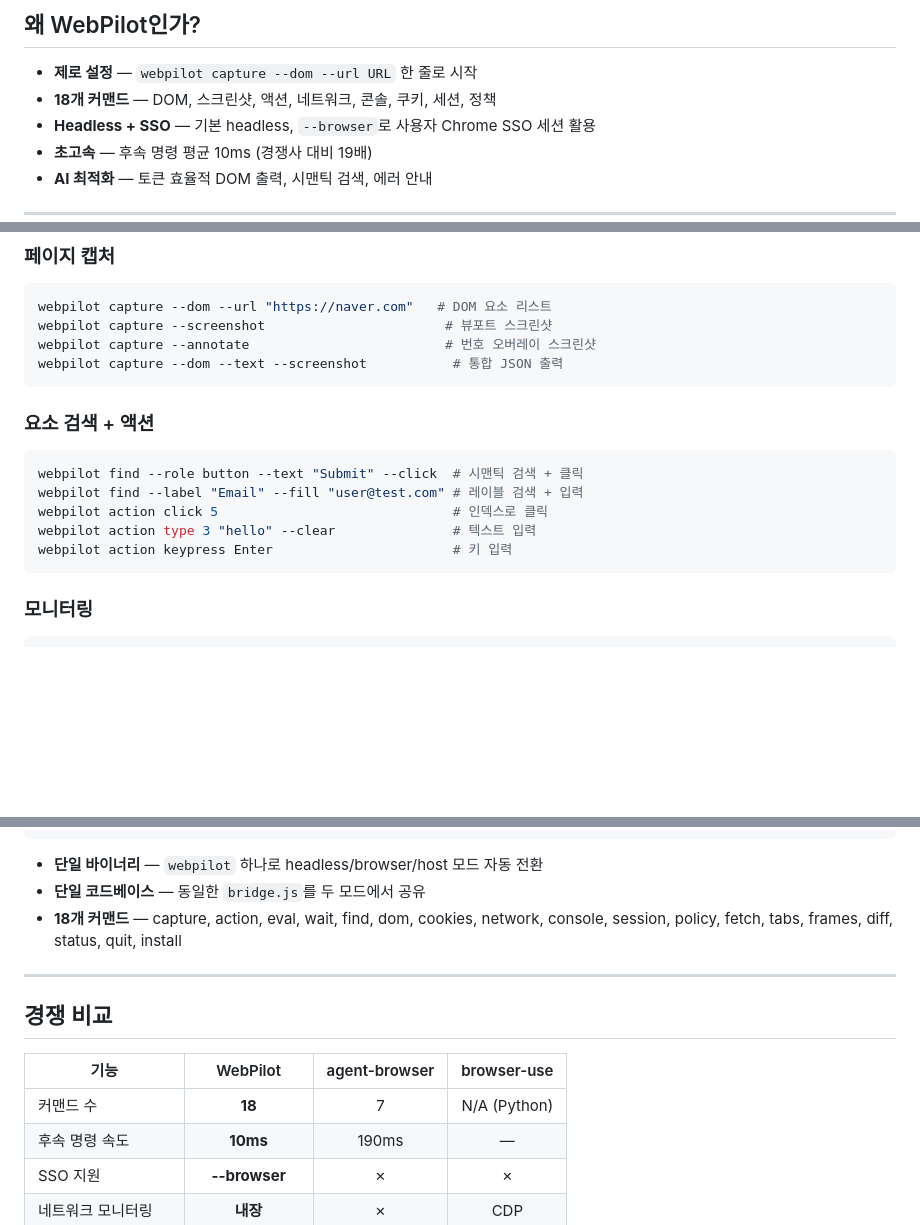
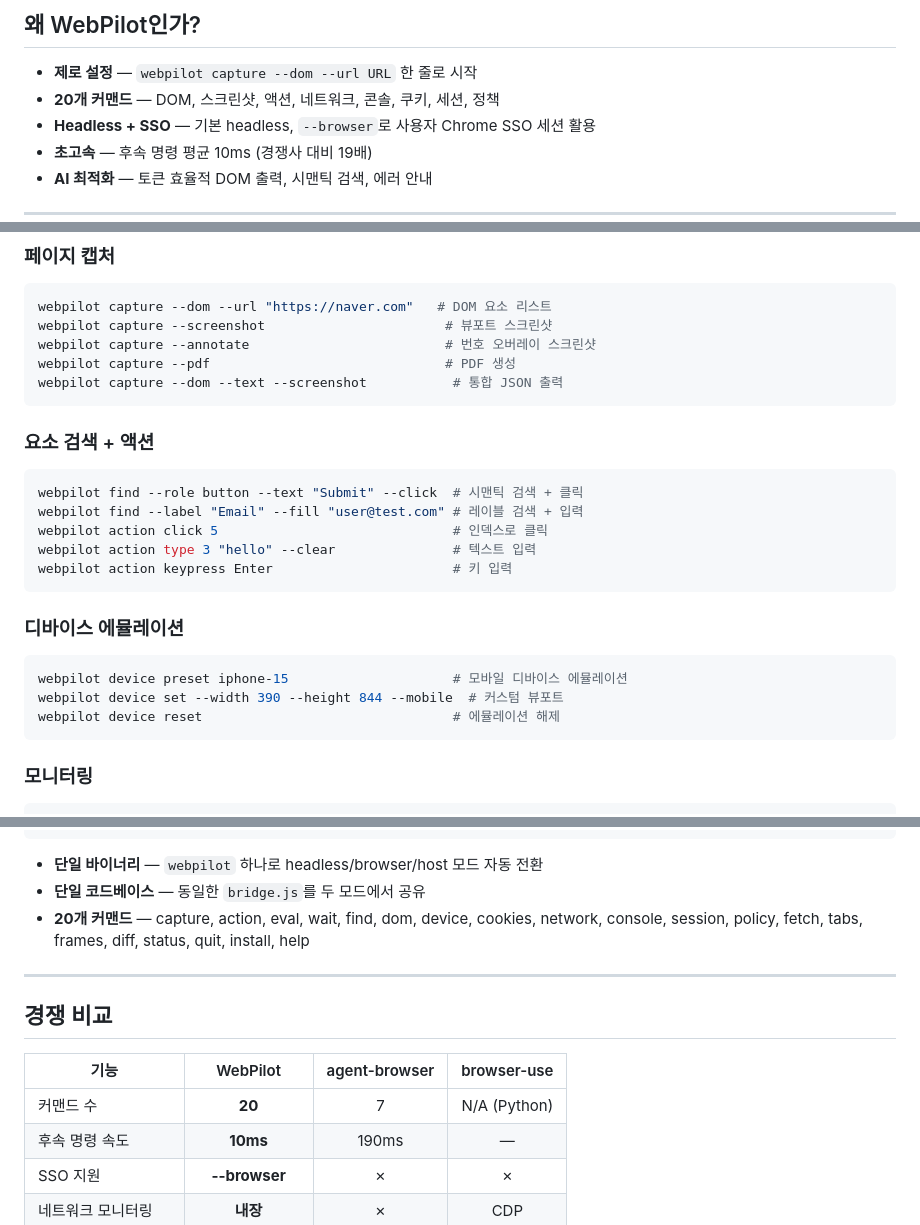
Before and after one commit to junyeong-ai/web-pilot, a Markdown page: README.md, 3 parts joined by grey strips. Rendered like a GitHub page; blank space fills up the shorter version.

````diff
--- a/README.md
+++ b/README.md
@@ -9,7 +9,7 @@
 ## 왜 WebPilot인가?
 
 - **제로 설정** — `webpilot capture --dom --url URL` 한 줄로 시작
-- **18개 커맨드** — DOM, 스크린샷, 액션, 네트워크, 콘솔, 쿠키, 세션, 정책
+- **20개 커맨드** — DOM, 스크린샷, 액션, 네트워크, 콘솔, 쿠키, 세션, 정책
 - **Headless + SSO** — 기본 headless, `--browser`로 사용자 Chrome SSO 세션 활용
 - **초고속** — 후속 명령 평균 10ms (경쟁사 대비 19배)
 - **AI 최적화** — 토큰 효율적 DOM 출력, 시맨틱 검색, 에러 안내
@@ -39,6 +39,7 @@ webpilot --browser capture --dom
 webpilot capture --dom --url "https://naver.com"   # DOM 요소 리스트
 webpilot capture --screenshot                       # 뷰포트 스크린샷
 webpilot capture --annotate                         # 번호 오버레이 스크린샷
+webpilot capture --pdf                              # PDF 생성
 webpilot capture --dom --text --screenshot           # 통합 JSON 출력
 ```
 
@@ -49,6 +50,13 @@ webpilot find --label "Email" --fill "user@test.com" # 레이블 검색 + 입력
 webpilot action click 5                              # 인덱스로 클릭
 webpilot action type 3 "hello" --clear               # 텍스트 입력
 webpilot action keypress Enter                       # 키 입력
+```
+
+### 디바이스 에뮬레이션
+```bash
+webpilot device preset iphone-15                     # 모바일 디바이스 에뮬레이션
+webpilot device set --width 390 --height 844 --mobile  # 커스텀 뷰포트
+webpilot device reset                                # 에뮬레이션 해제
 ```
 
 ### 모니터링
@@ -106,7 +114,7 @@ Browser (--browser):
 
 - **단일 바이너리** — `webpilot` 하나로 headless/browser/host 모드 자동 전환
 - **단일 코드베이스** — 동일한 `bridge.js`를 두 모드에서 공유
-- **18개 커맨드** — capture, action, eval, wait, find, dom, cookies, network, console, session, policy, fetch, tabs, frames, diff, status, quit, install
+- **20개 커맨드** — capture, action, eval, wait, find, dom, device, cookies, network, console, session, policy, fetch, tabs, frames, diff, status, quit, install, help
 
 ---
 
@@ -114,7 +122,7 @@ Browser (--browser):
 
 | 기능 | WebPilot | agent-browser | browser-use |
 |------|:--------:|:-------------:|:-----------:|
-| 커맨드 수 | **18** | 7 | N/A (Python) |
+| 커맨드 수 | **20** | 7 | N/A (Python) |
 | 후속 명령 속도 | **10ms** | 190ms | — |
 | SSO 지원 | **--browser** | ✗ | ✗ |
 | 네트워크 모니터링 | **내장** | ✗ | CDP |
````
Also changed, not shown: CLAUDE.md (+13 -2 lines), 1 other file.
